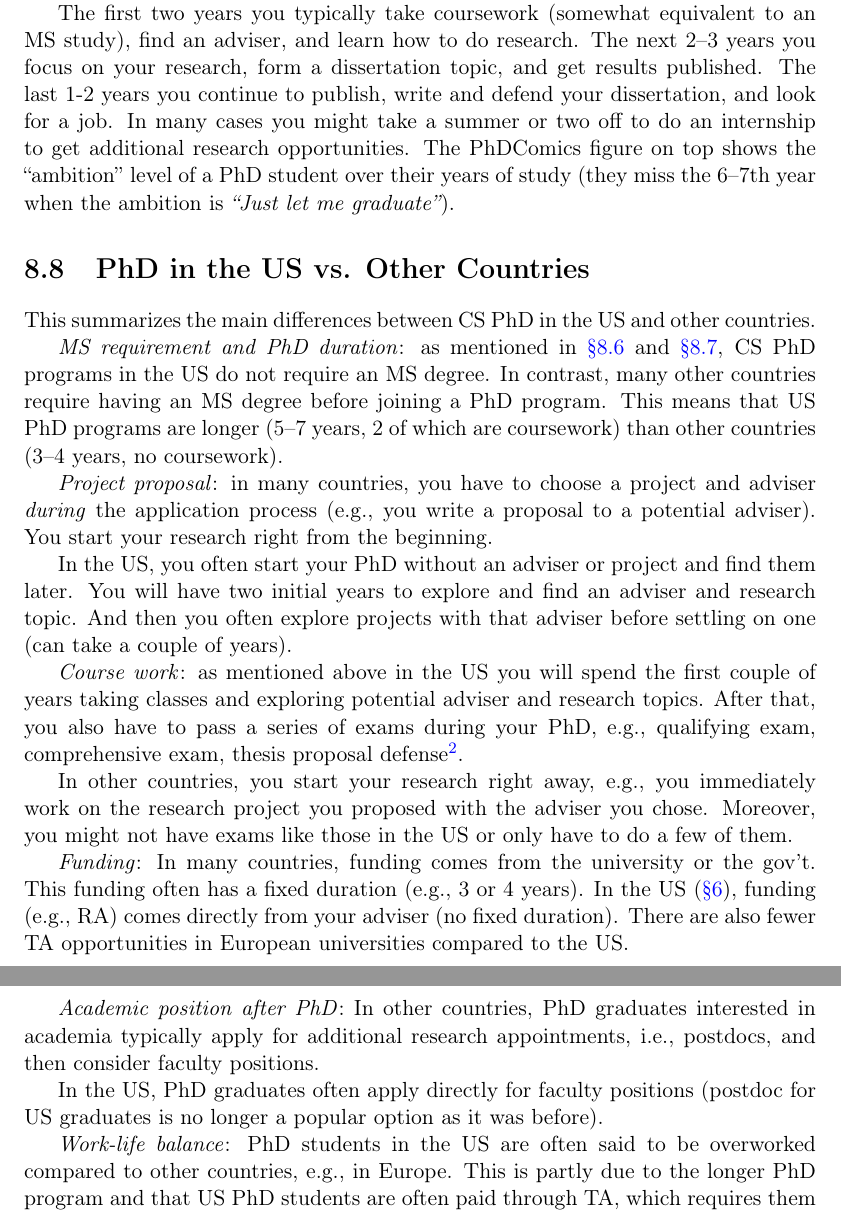
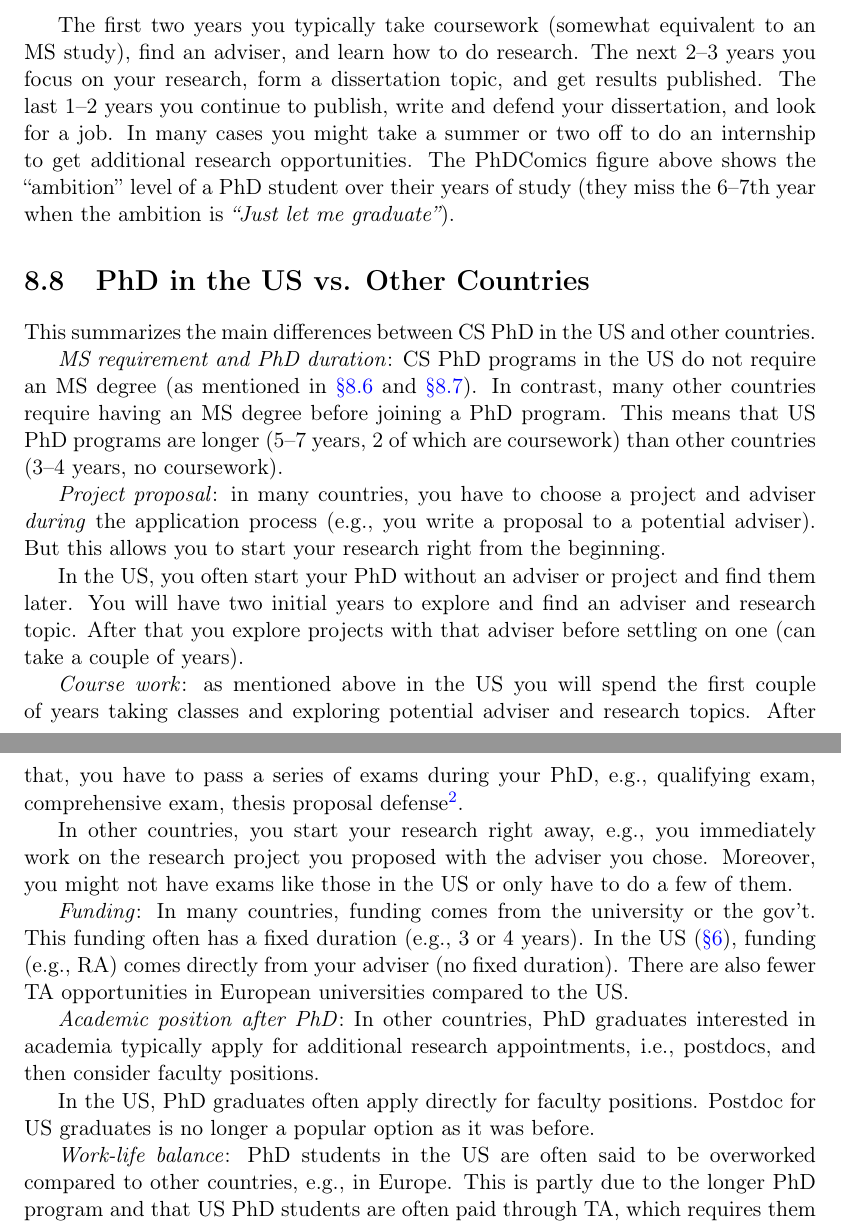
Before and after one commit to nguyenthanhvuh/phd-cs-us, a LaTeX thesis (demystify.tex): two parts of pages 45 and 46 of 61, joined at a grey line, cut so that both start at the same text. Compiled offline with pdfLaTeX.

Commit message:
Updates from Overleaf

```diff
--- a/demystify.tex
+++ b/demystify.tex
@@ -1186,12 +1191,9 @@ If you have an MS then some course work \emph{might be} transferred for course c
   \includegraphics[scale=0.5]{files/c4a.png}
 \end{center}
 
-
-Typically, it takes 5--7 years for CS PhD in the US.  This can be longer than CS PhDs in other countries, which might require MS first (recall that CS PhD programs in the US do not require MS and you can get MS along the way to PhD). Within these 5--7 years, CS PhD students often take a ``leave of absence'' for 1--2 semesters to do internships at companies and research labs.
-
-The first two years you typically take coursework (somewhat equivalent to an MS study), find an adviser, and learn how to do research.  The next 2--3 years you focus on your research, form a dissertation topic, and get results published. The last 1-2 years you continue to publish, write and defend your dissertation, and look for a job.
+The first two years you typically take coursework (somewhat equivalent to an MS study), find an adviser, and learn how to do research.  The next 2--3 years you focus on your research, form a dissertation topic, and get results published. The last 1--2 years you continue to publish, write and defend your dissertation, and look for a job.
 In many cases you might take a summer or two off to do an internship to get additional research opportunities.
-The PhDComics figure on top shows the ``ambition'' level of a PhD student over their years of study (they miss the 6--7th year when the ambition is \emph{``Just let me graduate''}).
+The PhDComics figure above shows the ``ambition'' level of a PhD student over their years of study (they miss the 6--7th year when the ambition is \emph{``Just let me graduate''}).
 
 
 % \begin{commentbox}[Vu:]
@@ -1203,14 +1205,14 @@ The PhDComics figure on top shows the ``ambition'' level of a PhD student over t
 
 This summarizes the main differences between CS PhD in the US and other countries. % This is based on my experience and what I heard from others who did PhD in other countries.
 
-\emph{MS requirement and PhD duration}:  as mentioned in \autoref{sec:msrequirement} and \autoref{sec:time}, CS PhD programs in the US do not require an MS degree.  In contrast, many other countries require having an MS degree before joining a PhD program.  This means that US PhD programs are longer (5--7 years, 2 of which are coursework) than other countries (3--4 years, no coursework).
-
-\emph{Project proposal}: in many countries, you have to choose a project and adviser \emph{during} the application process (e.g., you write a proposal to a potential adviser). You start your research right from the beginning.
-
-In the US, you often start your PhD without an adviser or project and find them later. You will have two initial years to explore and find an adviser and research topic. And then you often explore projects with that adviser before settling on one (can take a couple of years).
+\emph{MS requirement and PhD duration}:  CS PhD programs in the US do not require an MS degree (as mentioned in \autoref{sec:msrequirement} and \autoref{sec:time}).  In contrast, many other countries require having an MS degree before joining a PhD program.  This means that US PhD programs are longer (5--7 years, 2 of which are coursework) than other countries (3--4 years, no coursework).
+
+\emph{Project proposal}: in many countries, you have to choose a project and adviser \emph{during} the application process (e.g., you write a proposal to a potential adviser). But this allows you to start your research right from the beginning.
+
+In the US, you often start your PhD without an adviser or project and find them later. You will have two initial years to explore and find an adviser and research topic. After that you explore projects with that adviser before settling on one (can take a couple of years).
 
 \emph{Course work}: as mentioned above in the US you will spend the first couple of years taking classes and exploring potential adviser and research topics.
-After that, you also have to pass a series of exams during your PhD, e.g., qualifying exam, comprehensive exam, thesis proposal defense\footnote{The word ``ABD'' (all but dissertation) is used in the US to refer to a PhD candidate who has finished all course work and exams and only needs to write and defend their dissertation.}.
+After that, you have to pass a series of exams during your PhD, e.g., qualifying exam, comprehensive exam, thesis proposal defense\footnote{The word ``ABD'' (all but dissertation) is used in the US to refer to a PhD candidate who has finished all course work and exams and only needs to write and defend their dissertation.}.
 
 In other countries, you start your research right away, e.g., you immediately work on the research project you proposed with the adviser you chose. Moreover, you might not have exams like those in the US or only have to do a few of them.
 
@@ -1218,7 +1220,7 @@ In other countries, you start your research right away, e.g., you immediately wo
 
 \emph{Academic position after PhD}: In other countries, PhD graduates interested in academia typically apply for additional research appointments, i.e., postdocs, and then consider faculty positions.
 
-In the US, PhD graduates often apply directly for faculty positions (postdoc for US graduates is no longer a popular option as it was before).
+In the US, PhD graduates often apply directly for faculty positions. Postdoc for US graduates is no longer a popular option as it was before.
 
 \emph{Work-life balance}: PhD students in the US are often said to be overworked compared to other countries, e.g., in Europe.  This is partly due to the longer PhD program and that US PhD students are often paid through TA, which requires them to do TA in addition to their own research. In contrast, PhD students in other countries are often paid through fellowships, which might not require doing TA.
 
```
Also changed, not shown: demystify.tex (19 more changed lines).
